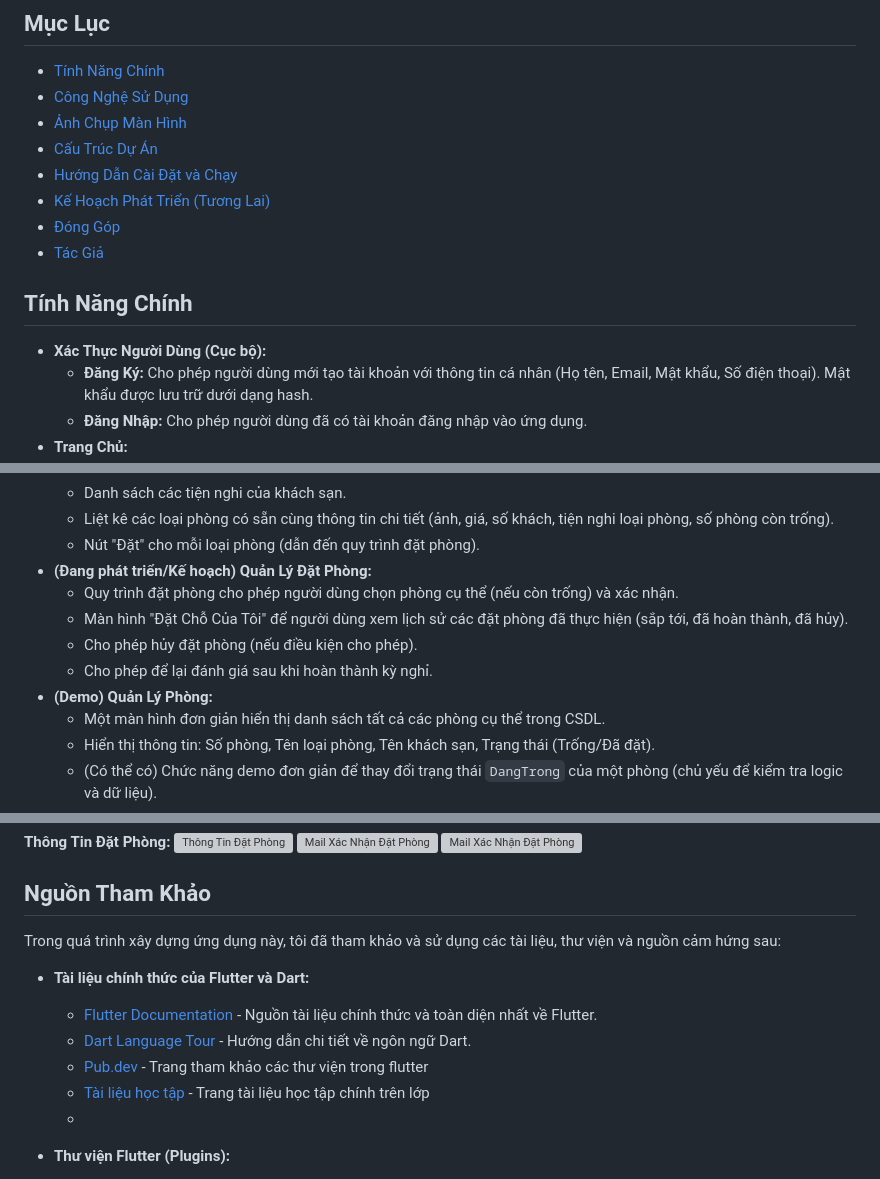
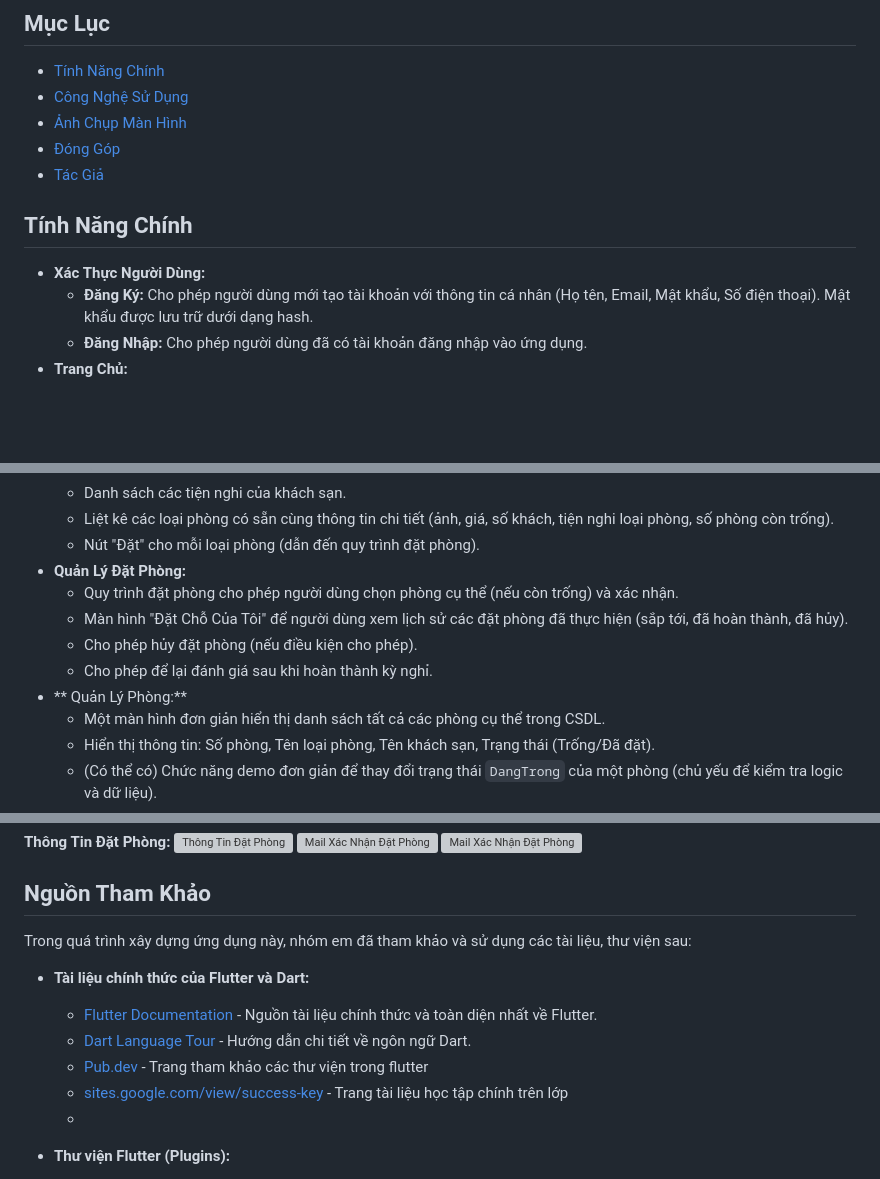
Before and after one commit to Andy-Nguy/Hotelbooking_25, a Markdown page: README.md, 3 parts joined by grey strips. Rendered like a GitHub page; blank space fills up the shorter version; grey boxes are pictures that could not be loaded.

```diff
--- a/README.md
+++ b/README.md
@@ -7,15 +7,12 @@
 *   [Tính Năng Chính](#tính-năng-chính)
 *   [Công Nghệ Sử Dụng](#công-nghệ-sử-dụng)
 *   [Ảnh Chụp Màn Hình](#ảnh-chụp-màn-hình)
-*   [Cấu Trúc Dự Án](#cấu-trúc-dự-án-(gợi-ý))
-*   [Hướng Dẫn Cài Đặt và Chạy](#hướng-dẫn-cài-đặt-và-chạy)
-*   [Kế Hoạch Phát Triển (Tương Lai)](#kế-hoạch-phát-triển-(tương-lai))
 *   [Đóng Góp](#đóng-góp)
 *   [Tác Giả](#tác-giả)
 
 ## Tính Năng Chính
 
-*   **Xác Thực Người Dùng (Cục bộ):**
+*   **Xác Thực Người Dùng:**
     *   **Đăng Ký:** Cho phép người dùng mới tạo tài khoản với thông tin cá nhân (Họ tên, Email, Mật khẩu, Số điện thoại). Mật khẩu được lưu trữ dưới dạng hash.
     *   **Đăng Nhập:** Cho phép người dùng đã có tài khoản đăng nhập vào ứng dụng.
 *   **Trang Chủ:**
@@ -28,12 +25,12 @@
     *   Danh sách các tiện nghi của khách sạn.
     *   Liệt kê các loại phòng có sẵn cùng thông tin chi tiết (ảnh, giá, số khách, tiện nghi loại phòng, số phòng còn trống).
     *   Nút "Đặt" cho mỗi loại phòng (dẫn đến quy trình đặt phòng).
-*   **(Đang phát triển/Kế hoạch) Quản Lý Đặt Phòng:**
+*   **Quản Lý Đặt Phòng:**
     *   Quy trình đặt phòng cho phép người dùng chọn phòng cụ thể (nếu còn trống) và xác nhận.
     *   Màn hình "Đặt Chỗ Của Tôi" để người dùng xem lịch sử các đặt phòng đã thực hiện (sắp tới, đã hoàn thành, đã hủy).
     *   Cho phép hủy đặt phòng (nếu điều kiện cho phép).
     *   Cho phép để lại đánh giá sau khi hoàn thành kỳ nghỉ.
-*   **(Demo) Quản Lý Phòng:**
+*   ** Quản Lý Phòng:**
     *   Một màn hình đơn giản hiển thị danh sách tất cả các phòng cụ thể trong CSDL.
     *   Hiển thị thông tin: Số phòng, Tên loại phòng, Tên khách sạn, Trạng thái (Trống/Đã đặt).
     *   (Có thể có) Chức năng demo đơn giản để thay đổi trạng thái `DangTrong` của một phòng (chủ yếu để kiểm tra logic và dữ liệu).
@@ -93,13 +90,13 @@
 <!-- ... các phần khác của README ... -->
 ## Nguồn Tham Khảo
 
-Trong quá trình xây dựng ứng dụng này, tôi đã tham khảo và sử dụng các tài liệu, thư viện và nguồn cảm hứng sau:
+Trong quá trình xây dựng ứng dụng này, nhóm em đã tham khảo và sử dụng các tài liệu, thư viện sau:
 
 *   **Tài liệu chính thức của Flutter và Dart:**
     *   [Flutter Documentation](https://flutter.dev/docs) - Nguồn tài liệu chính thức và toàn diện nhất về Flutter.
     *   [Dart Language Tour](https://dart.dev/guides/language/language-tour) - Hướng dẫn chi tiết về ngôn ngữ Dart.
     *   [Pub.dev](https://pub.dev/) - Trang tham khảo các thư viện trong flutter
-    *   [Tài liệu học tập](https://sites.google.com/view/success-key) - Trang tài liệu học tập chính trên lớp
+    *   [sites.google.com/view/success-key](https://sites.google.com/view/success-key) - Trang tài liệu học tập chính trên lớp
     *
 
 *   **Thư viện Flutter (Plugins):**
```
